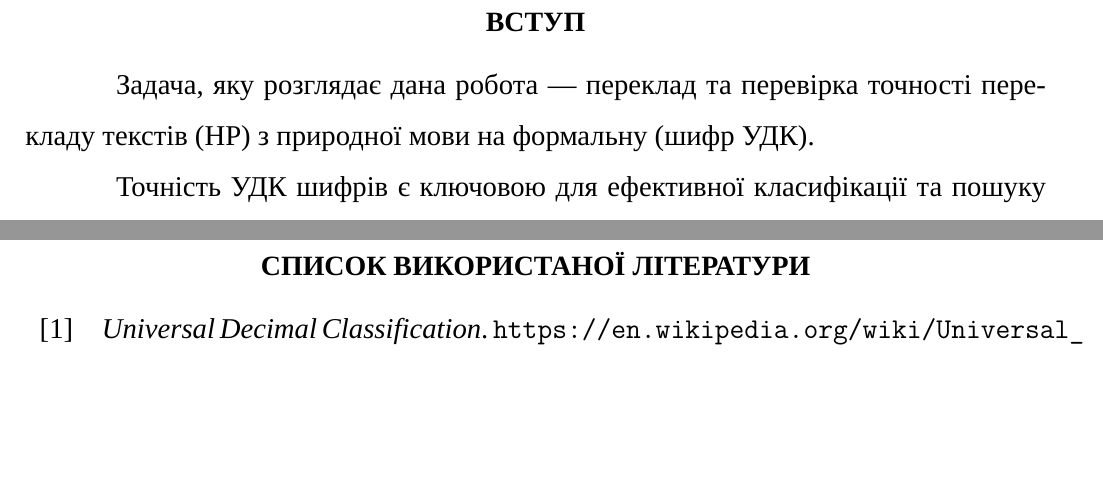
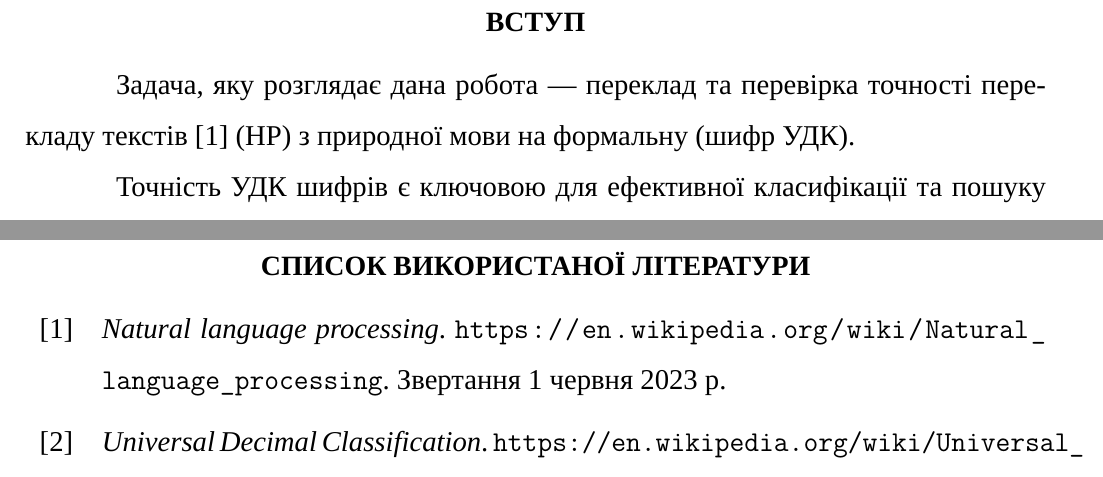
Before and after one commit to dazzlemon/diploma, a LaTeX document (doc/zapiska.tex, which reads doc/zapiska.bib): two parts of pages 7 and 32 of 36, joined at a grey line, cut so that both start at the same text, the shorter picture padded with empty space. Compiled offline with XeLaTeX; a missing font is replaced by an installed copy or a similar font.

Commit message:
last ref for now

```diff
--- a/doc/zapiska.bib
+++ b/doc/zapiska.bib
@@ -304,0 +309,2 @@
+	note = "Звертання \today"
+}
--- a/doc/zapiska.tex
+++ b/doc/zapiska.tex
@@ -136,7 +136,7 @@
 % основну частину:
   \unnumberedSection{ВСТУП}
   Задача, яку розглядає дана робота ---
-  переклад та перевірка точності перекладу текстів (НР)
+  переклад та перевірка точності перекладу текстів \cite{wiki_nlp} (НР)
   з природної мови на формальну (шифр УДК).
 
   Точність УДК шифрів є ключовою для ефективної класифікації
```
Also changed, not shown: doc/zapiska.bib (6 more changed lines), 1 other file.
